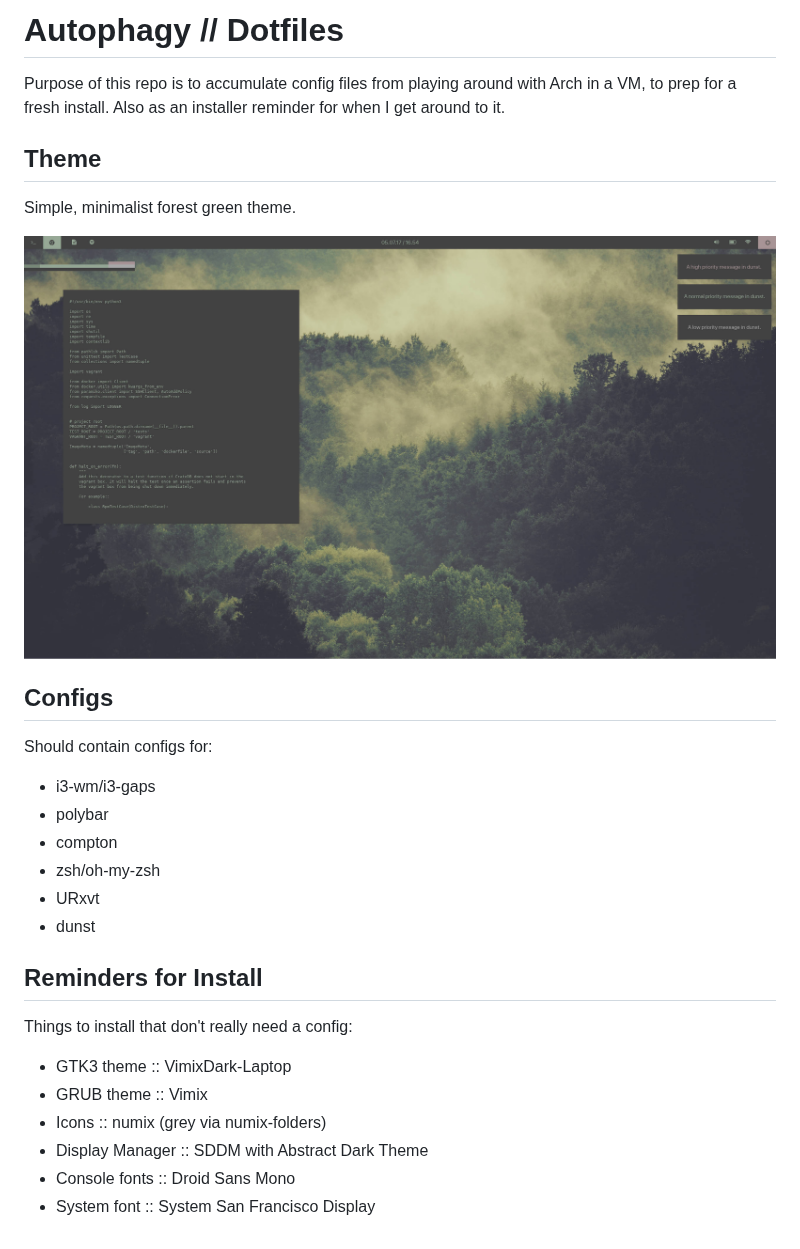
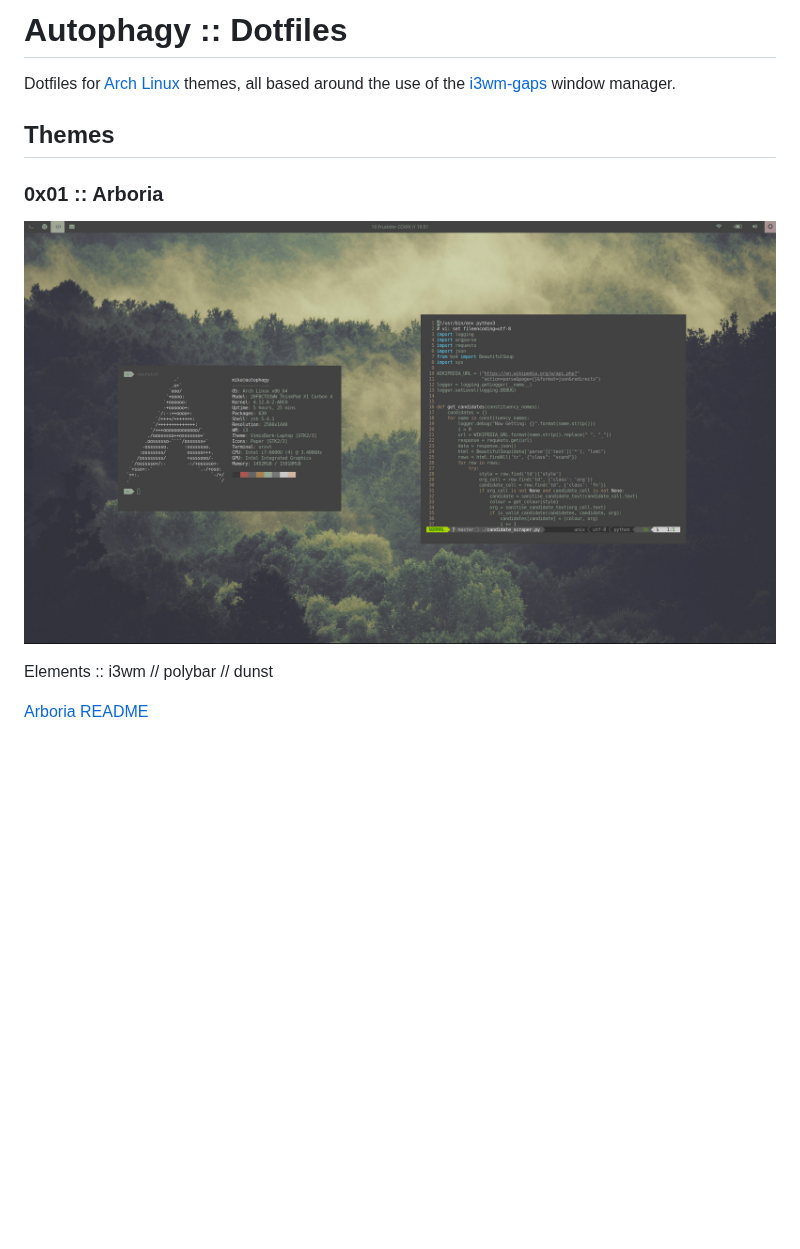
Before and after one commit to autophagy/antimber, a Markdown page: README.md, the part around the change. Rendered like a GitHub page; pictures changed too: arboria/arboria.jpg (added), mock_up.jpg (deleted); blank space fills up the shorter version.

Commit message:
moved arboria theme into old folder, refactored readmes, added xresources

```diff
--- a/README.md
+++ b/README.md
@@ -1,33 +1,14 @@
-# Autophagy // Dotfiles
+# Autophagy :: Dotfiles
 
-Purpose of this repo is to accumulate config files from playing around with
-Arch in a VM, to prep for a fresh install. Also as an installer reminder for
-when I get around to it.
+Dotfiles for [Arch Linux](https://www.archlinux.org/) themes, all based around
+the use of the [i3wm-gaps](https://github.com/Airblader/i3) window manager.
 
-## Theme
+## Themes
 
-Simple, minimalist forest green theme.
+### 0x01 :: Arboria
 
-![mock up of final UI](mock_up.jpg)
+![arboria UI](arboria/arboria.jpg)
 
-## Configs
+Elements :: i3wm // polybar // dunst
 
-Should contain configs for:
-
- - i3-wm/i3-gaps
- - polybar
- - compton
- - zsh/oh-my-zsh
- - URxvt
- - dunst
-
-## Reminders for Install
-
-Things to install that don't really need a config:
-
- - GTK3 theme :: VimixDark-Laptop
- - GRUB theme :: Vimix
- - Icons :: numix (grey via numix-folders)
- - Display Manager :: SDDM with Abstract Dark Theme
- - Console fonts :: Droid Sans Mono
- - System font :: System San Francisco Display
+[Arboria README](arboria/README.md)
```
Also changed, not shown: arboria/README.md (added, +28 -0 lines), 17 other files.
